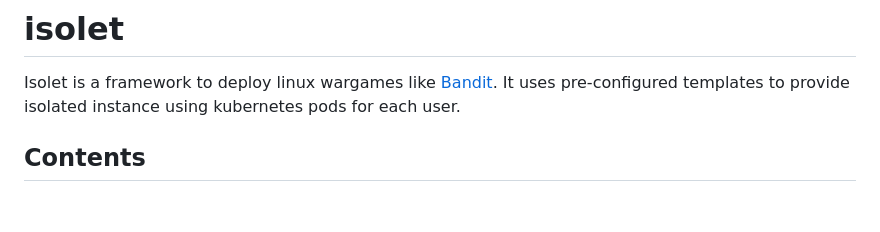
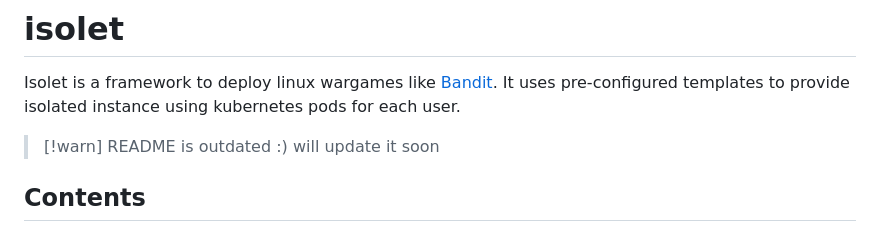
Before and after one commit to TheAlpha16/isolet, a Markdown page: README.md, the part around the change. GitHub-like rendering; blank space fills up the shorter version.

```diff
--- a/README.md
+++ b/README.md
@@ -1,6 +1,10 @@
 # isolet
 
 Isolet is a framework to deploy linux wargames like [Bandit](https://overthewire.org/wargames/bandit/). It uses pre-configured templates to provide isolated instance using kubernetes pods for each user.
+
+> [!warn]
+> README is outdated :)
+> will update it soon
 
 ## Contents
 
```
